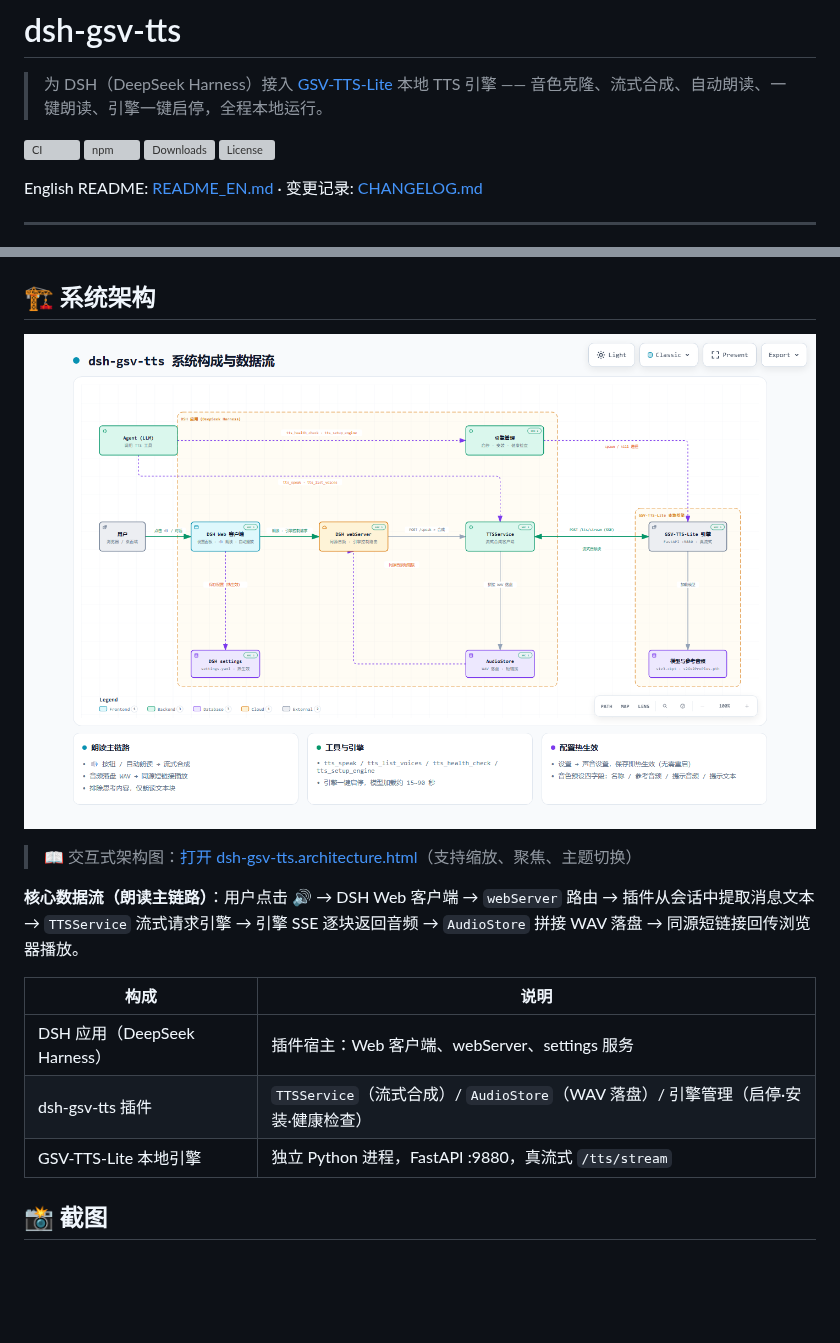
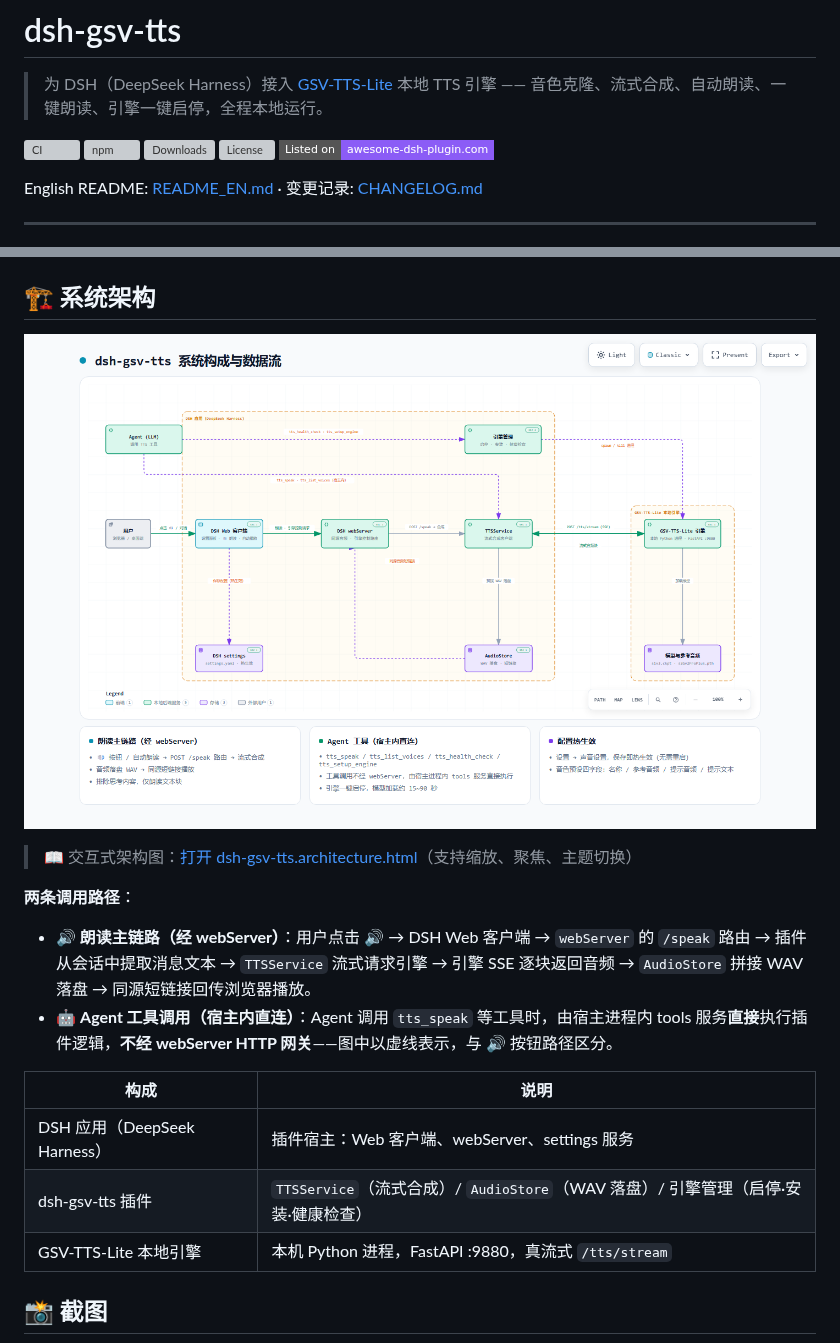
Before and after one commit to TaoruiLiu19/dsh-gsv, a Markdown page: README.md, 2 parts joined by grey strips. Drawn GitHub-style; pictures changed too: docs/images/architecture.png; badges without logos; blank space fills up the shorter version; grey boxes are pictures that could not be loaded.

```diff
--- a/README.md
+++ b/README.md
@@ -6,6 +6,7 @@
 ![npm](https://img.shields.io/npm/v/dsh-gsv-tts)
 ![Downloads](https://img.shields.io/npm/dt/dsh-gsv-tts)
 ![License](https://img.shields.io/npm/l/dsh-gsv-tts)
+[![Listed on awesome-dsh-plugin](https://img.shields.io/badge/Listed%20on-awesome--dsh--plugin.com-8B5CF6?style=flat-square)](https://awesome-dsh-plugin.com/p/TaoruiLiu19/dsh-gsv/)
 
 English README: [README_EN.md](README_EN.md) · 变更记录: [CHANGELOG.md](CHANGELOG.md)
 
@@ -53,13 +54,16 @@ dsh plugin --profile web add "github:TaoruiLiu19/dsh-gsv"
 
 > 📖 交互式架构图：[打开 dsh-gsv-tts.architecture.html](docs/architecture/dsh-gsv-tts.architecture.html)（支持缩放、聚焦、主题切换）
 
-**核心数据流（朗读主链路）**：用户点击 🔊 → DSH Web 客户端 → `webServer` 路由 → 插件从会话中提取消息文本 → `TTSService` 流式请求引擎 → 引擎 SSE 逐块返回音频 → `AudioStore` 拼接 WAV 落盘 → 同源短链接回传浏览器播放。
+**两条调用路径**：
+
+- 🔊 **朗读主链路（经 webServer）**：用户点击 🔊 → DSH Web 客户端 → `webServer` 的 `/speak` 路由 → 插件从会话中提取消息文本 → `TTSService` 流式请求引擎 → 引擎 SSE 逐块返回音频 → `AudioStore` 拼接 WAV 落盘 → 同源短链接回传浏览器播放。
+- 🤖 **Agent 工具调用（宿主内直连）**：Agent 调用 `tts_speak` 等工具时，由宿主进程内 tools 服务**直接**执行插件逻辑，**不经 webServer HTTP 网关**——图中以虚线表示，与 🔊 按钮路径区分。
 
 | 构成 | 说明 |
 |------|------|
 | DSH 应用（DeepSeek Harness） | 插件宿主：Web 客户端、webServer、settings 服务 |
 | dsh-gsv-tts 插件 | `TTSService`（流式合成）/ `AudioStore`（WAV 落盘）/ 引擎管理（启停·安装·健康检查） |
-| GSV-TTS-Lite 本地引擎 | 独立 Python 进程，FastAPI :9880，真流式 `/tts/stream` |
+| GSV-TTS-Lite 本地引擎 | 本机 Python 进程，FastAPI :9880，真流式 `/tts/stream` |
 
 ## 📸 截图
 
```
Also changed, not shown: README_EN.md (+6 -2 lines), 3 other files.
